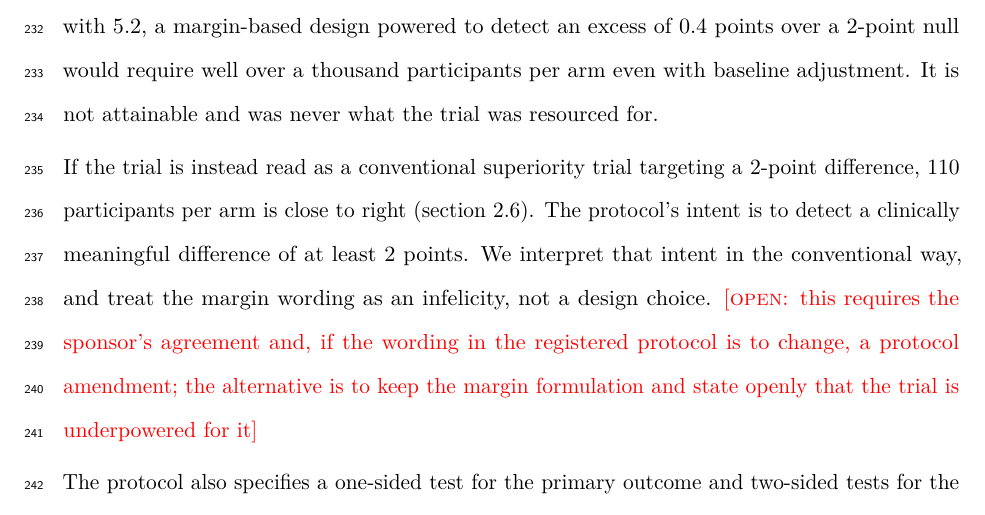
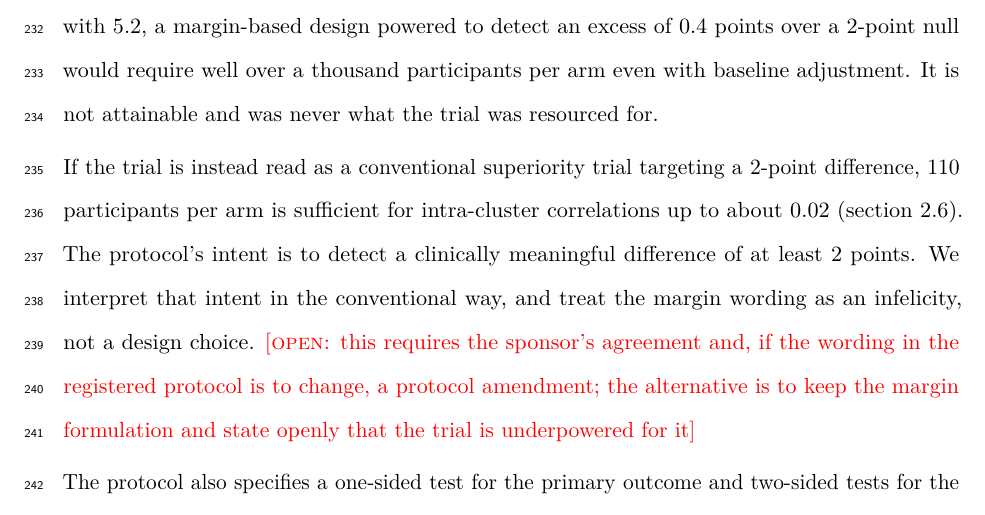
Before and after one commit to jdegenfellner/Resolve_Swiss_Statistical_Analysis_Plan, a LaTeX document (paper.tex): part of page 10 of 30, cut so that both start at the same text. Compiled offline with pdfLaTeX.

Commit message:
Sufficient with its condition instead of close to right

```diff
--- a/paper.tex
+++ b/paper.tex
@@ -488,8 +488,8 @@ baseline adjustment. It is not attainable
 and was never what the trial was resourced for.
 
 If the trial is instead read as a conventional superiority trial targeting a
-2-point difference, 110 participants per arm is close to right
-(section~\ref{sec:samplesize}). The protocol's intent is to detect a clinically
+2-point difference, 110 participants per arm is sufficient for intra-cluster
+correlations up to about 0.02 (section~\ref{sec:samplesize}). The protocol's intent is to detect a clinically
 meaningful difference of at least 2 points. We interpret that intent in the
 conventional way, and treat the margin wording as an infelicity, not a design
 choice. \open{this requires the sponsor's agreement and, if the wording
```
Also changed, not shown: paper.pdf.
